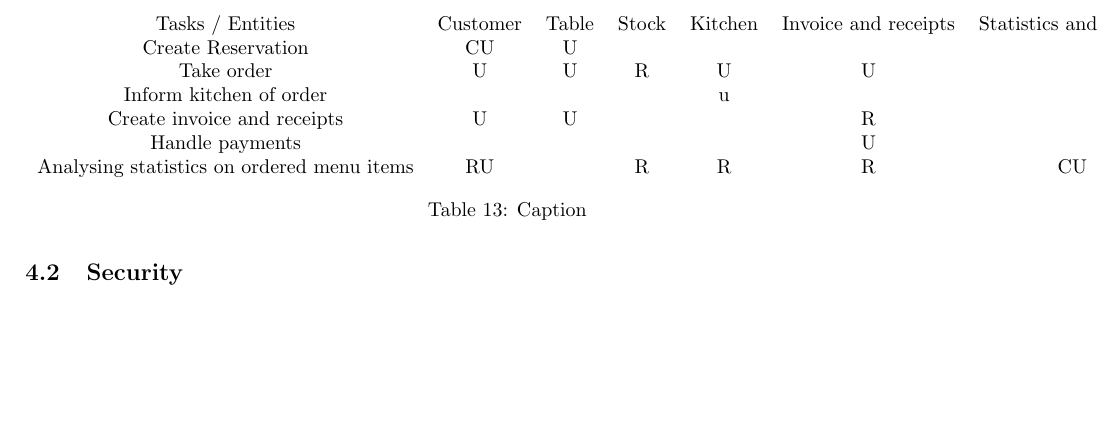
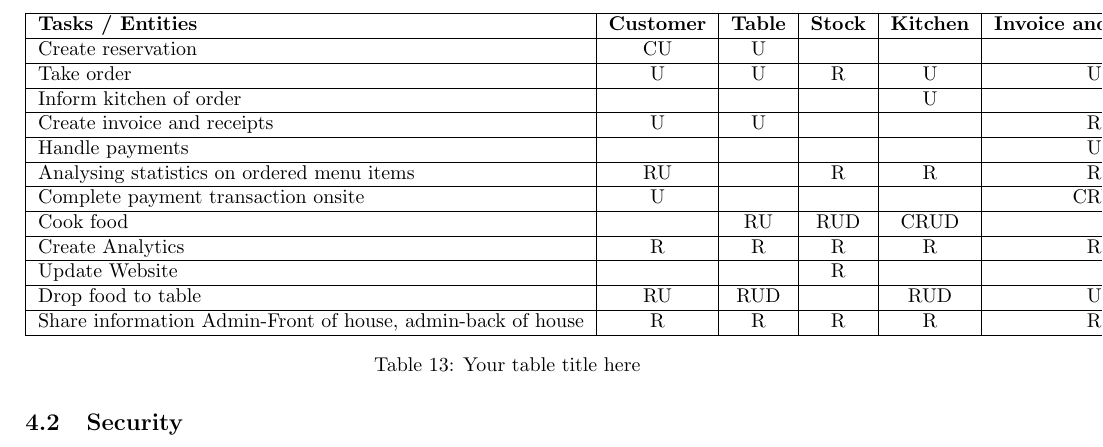
Before and after one commit to vmalzinskas/S.A-SWE30003-Assignment-1, a LaTeX document (main.tex): part of page 22 of 23, cut so that both start at the same text, the shorter picture padded with empty space. Compiled offline with pdfLaTeX.

Commit message:
Updated CRUD table in main.tex

```diff
--- a/main.tex
+++ b/main.tex
@@ -807,19 +807,38 @@ Users: IT intermediate:, college level education
 
 \subsection{CRUD}
 
-\begin{table}
-    \centering
-    \begin{tabular}{ccccccc}
-        Tasks / Entities & Customer & Table & Stock & Kitchen & Invoice and receipts &  Statistics and reports \\
-        Create Reservation & CU & U &  &  &  & \\
-        Take order & U & U & R & U & U & \\
-        Inform kitchen of order &  &  &  & u &  & \\
-        Create invoice and receipts & U & U &  &  & R & \\
-        Handle payments &  &  &  &  & U & \\
-        Analysing statistics on ordered menu items & RU &  & R & R & R & CU \\
-    \end{tabular}
-    \caption{Caption}
-    \label{tab:my_label}
+\begin{table}[h!]
+  \centering
+  \begin{tabular}{|l|c|c|c|c|c|c|}
+    \hline
+    \textbf{Tasks / Entities} & \textbf{Customer} & \textbf{Table} & \textbf{Stock} & \textbf{Kitchen} & \textbf{Invoice and receipts} & \textbf{Statistics and reports} \\
+    \hline
+    Create reservation & CU & U & & & & \\
+    \hline
+    Take order & U & U & R & U & U & \\
+    \hline
+    Inform kitchen of order & & & & U & & \\
+    \hline
+    Create invoice and receipts & U & U & & & R & \\
+    \hline
+    Handle payments & & & & & U & \\
+    \hline
+    Analysing statistics on ordered menu items & RU & & R & R & R & CU \\
+    \hline
+    Complete payment transaction onsite & U & & & & CRU & U \\
+    \hline
+    Cook food & & RU & RUD & CRUD & & \\
+    \hline
+    Create Analytics & R & R & R & R & R & CRUD \\
+    \hline
+    Update Website & & & R & & & R \\
+    \hline
+    Drop food to table & RU & RUD & & RUD & U & \\
+    \hline
+    Share information Admin-Front of house, admin-back of house & R & R & R & R & R & R \\
+    \hline
+  \end{tabular}
+  \caption{Your table title here}
 \end{table}
 
 
```
